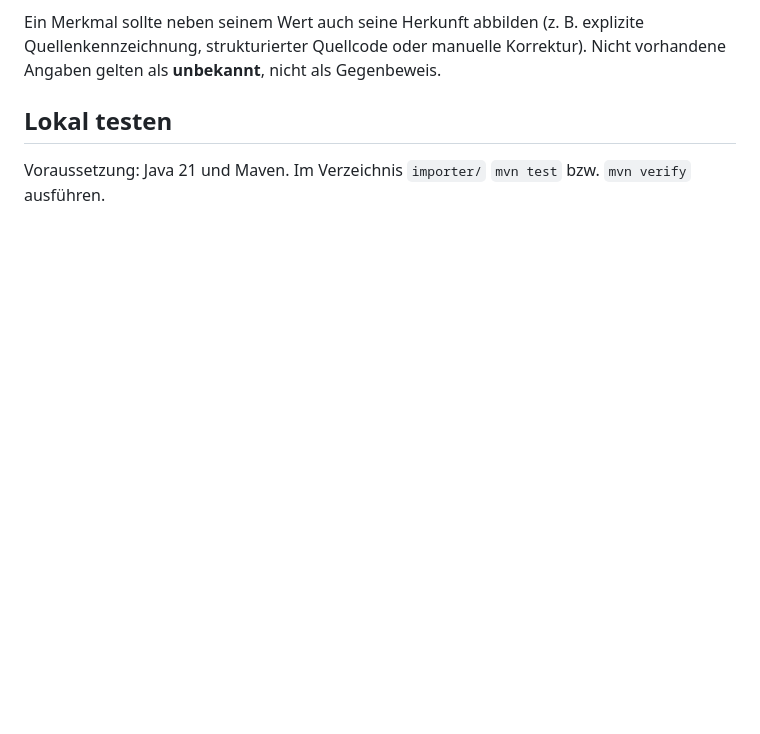
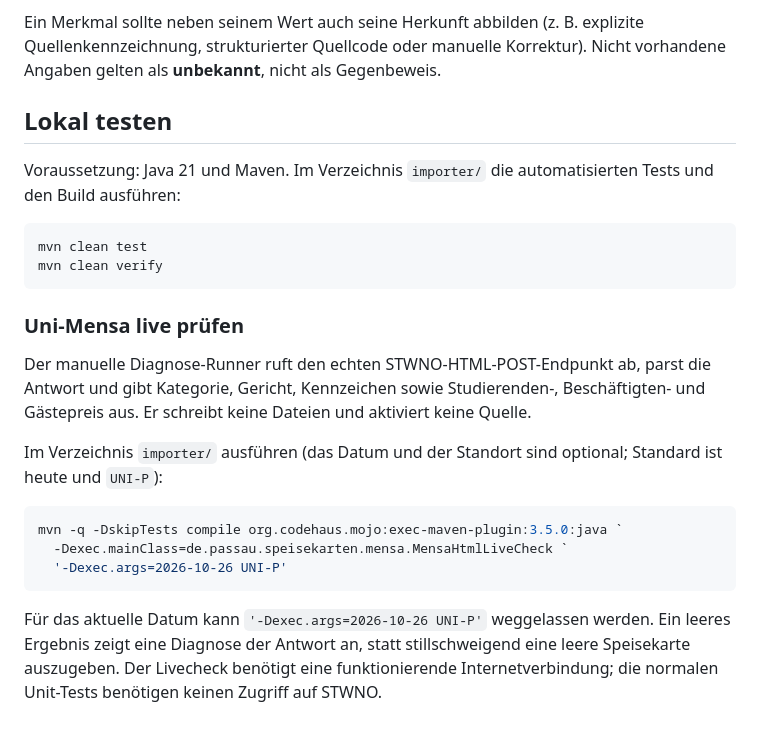
Before and after one commit to Samiclaus/passau-speisekarten, a Markdown page: README.md, the part around the change. Rendered like a GitHub page; blank space fills up the shorter version.

Commit message:
Document live STWNO menu diagnostic command

````diff
--- a/README.md
+++ b/README.md
@@ -46,4 +46,22 @@ Die Merkmale sollen nicht auf Ernährungsformen beschränkt sein: beispielsweise
 Ein Merkmal sollte neben seinem Wert auch seine Herkunft abbilden (z. B. explizite Quellenkennzeichnung, strukturierter Quellcode oder manuelle Korrektur). Nicht vorhandene Angaben gelten als **unbekannt**, nicht als Gegenbeweis.
 
 ## Lokal testen
-Voraussetzung: Java 21 und Maven. Im Verzeichnis `importer/` `mvn test` bzw. `mvn verify` ausführen.
+Voraussetzung: Java 21 und Maven. Im Verzeichnis `importer/` die automatisierten Tests und den Build ausführen:
+
+```powershell
+mvn clean test
+mvn clean verify
+```
+
+### Uni-Mensa live prüfen
+Der manuelle Diagnose-Runner ruft den echten STWNO-HTML-POST-Endpunkt ab, parst die Antwort und gibt Kategorie, Gericht, Kennzeichen sowie Studierenden-, Beschäftigten- und Gästepreis aus. Er schreibt keine Dateien und aktiviert keine Quelle.
+
+Im Verzeichnis `importer/` ausführen (das Datum und der Standort sind optional; Standard ist heute und `UNI-P`):
+
+```powershell
+mvn -q -DskipTests compile org.codehaus.mojo:exec-maven-plugin:3.5.0:java `
+  -Dexec.mainClass=de.passau.speisekarten.mensa.MensaHtmlLiveCheck `
+  '-Dexec.args=2026-10-26 UNI-P'
+```
+
+Für das aktuelle Datum kann `'-Dexec.args=2026-10-26 UNI-P'` weggelassen werden. Ein leeres Ergebnis zeigt eine Diagnose der Antwort an, statt stillschweigend eine leere Speisekarte auszugeben. Der Livecheck benötigt eine funktionierende Internetverbindung; die normalen Unit-Tests benötigen keinen Zugriff auf STWNO.
````
